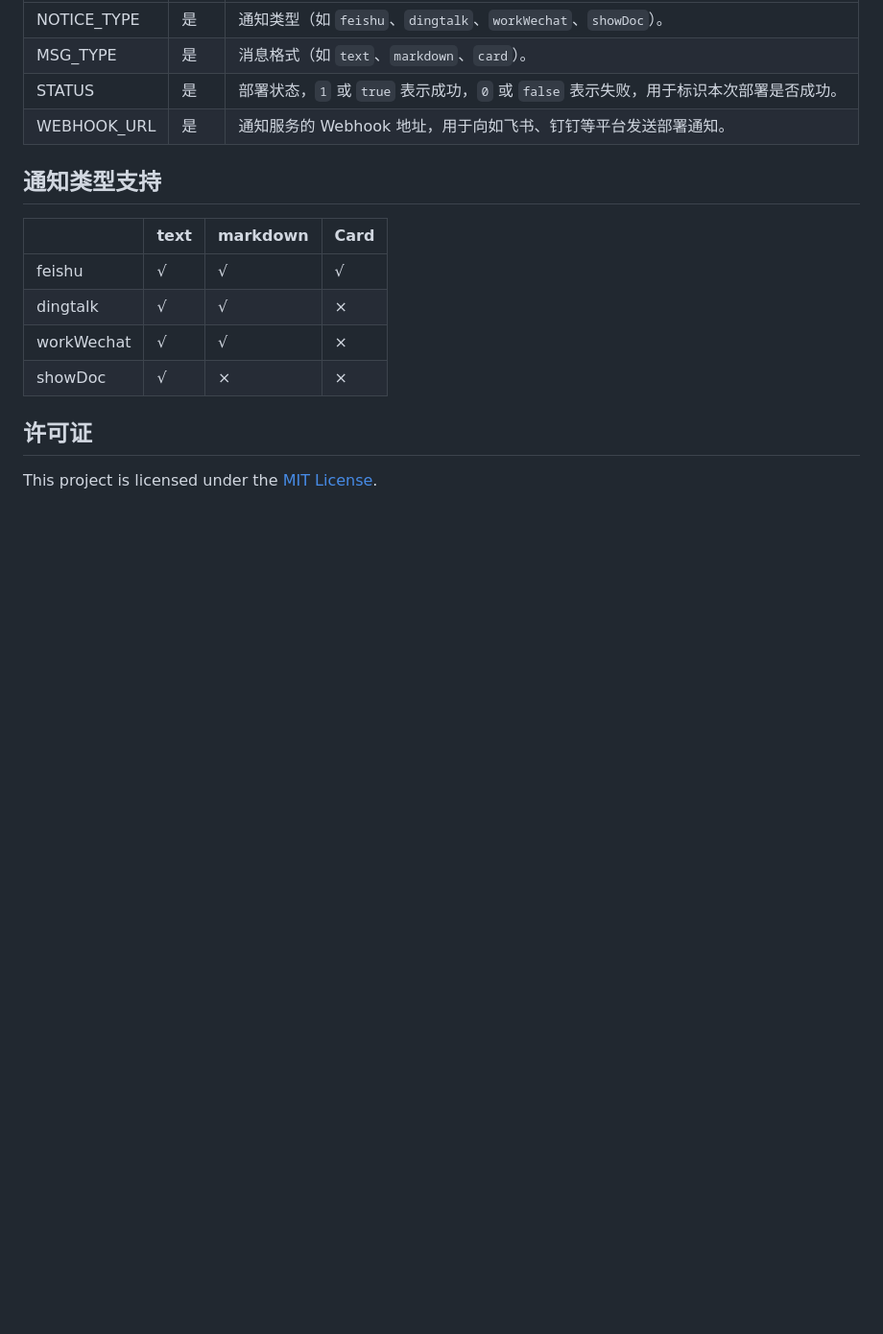
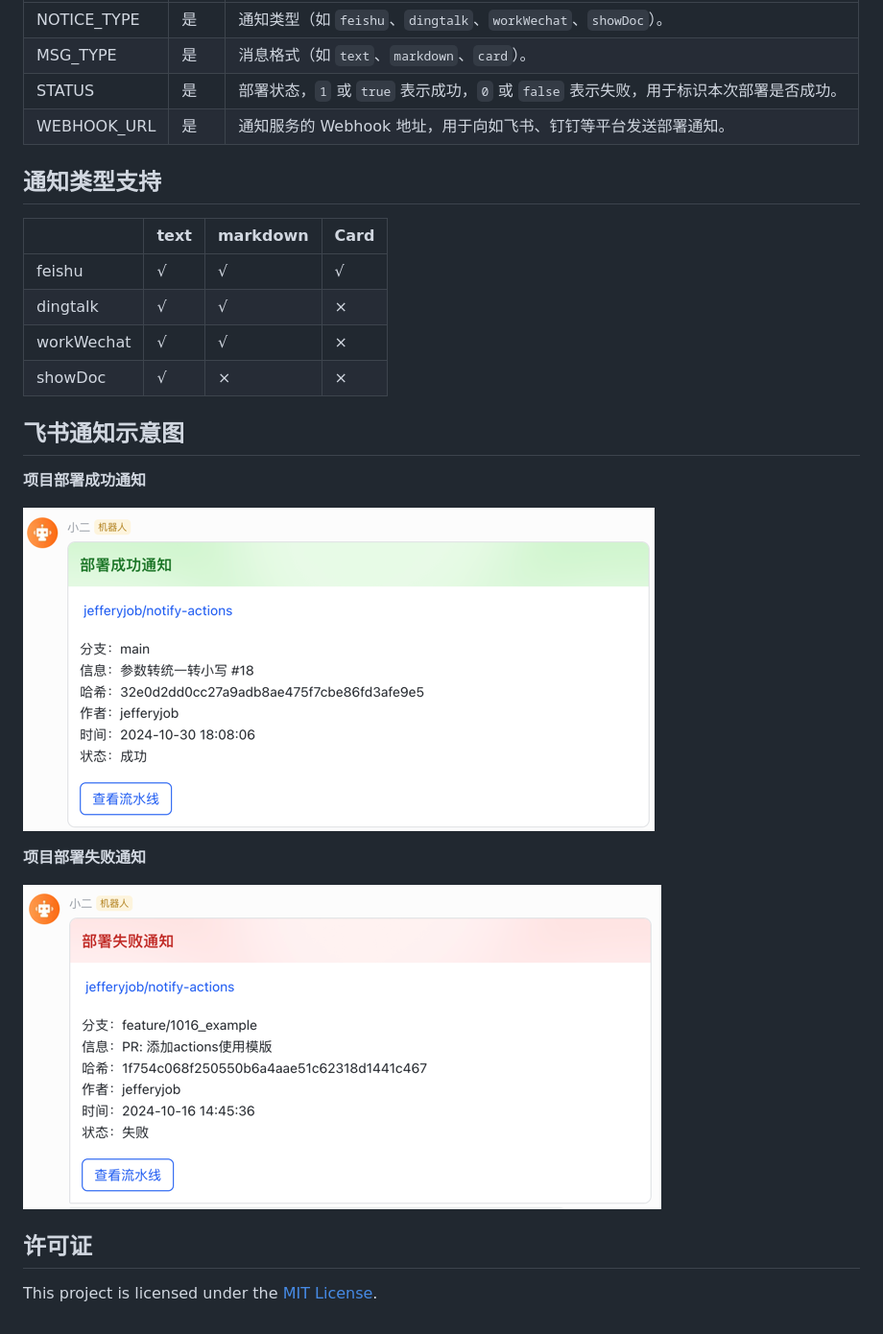
Before and after one commit to jefferyjob/notify-actions, a Markdown page: README.md, the part around the change. Shown at 96% size. Rendered like a GitHub page; pictures changed too: static/failed.png (added), static/success.png (added); blank space fills up the shorter version.

```diff
--- a/README.md
+++ b/README.md
@@ -38,5 +38,14 @@ GitHub 操作可根据部署状态向各种消息平台（例如，飞书、钉
 | workWechat | √    | √       | ×    |
 | showDoc    | √    | ×       | ×    |
 
+## 飞书通知示意图
+**项目部署成功通知**
+
+![success](static/success.png)
+
+**项目部署失败通知**
+
+![failed](static/failed.png)
+
 ## 许可证
 This project is licensed under the [MIT License](LICENSE).
```
Also changed, not shown: README.en.md (+9 -0 lines).
